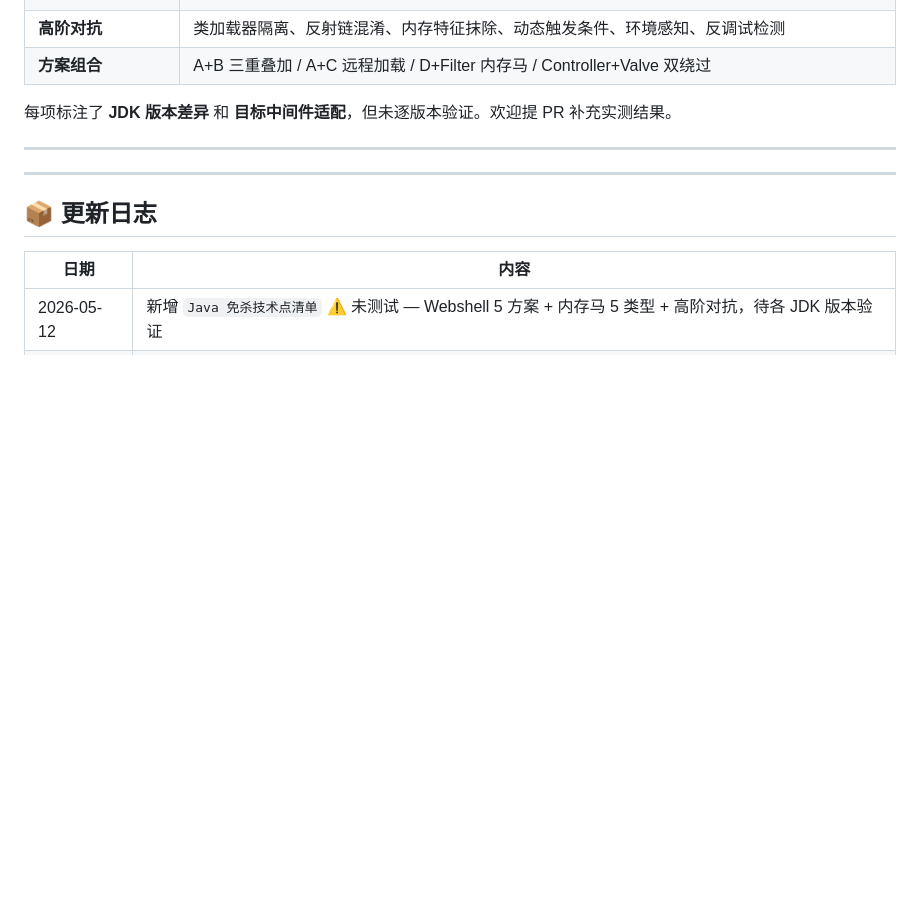
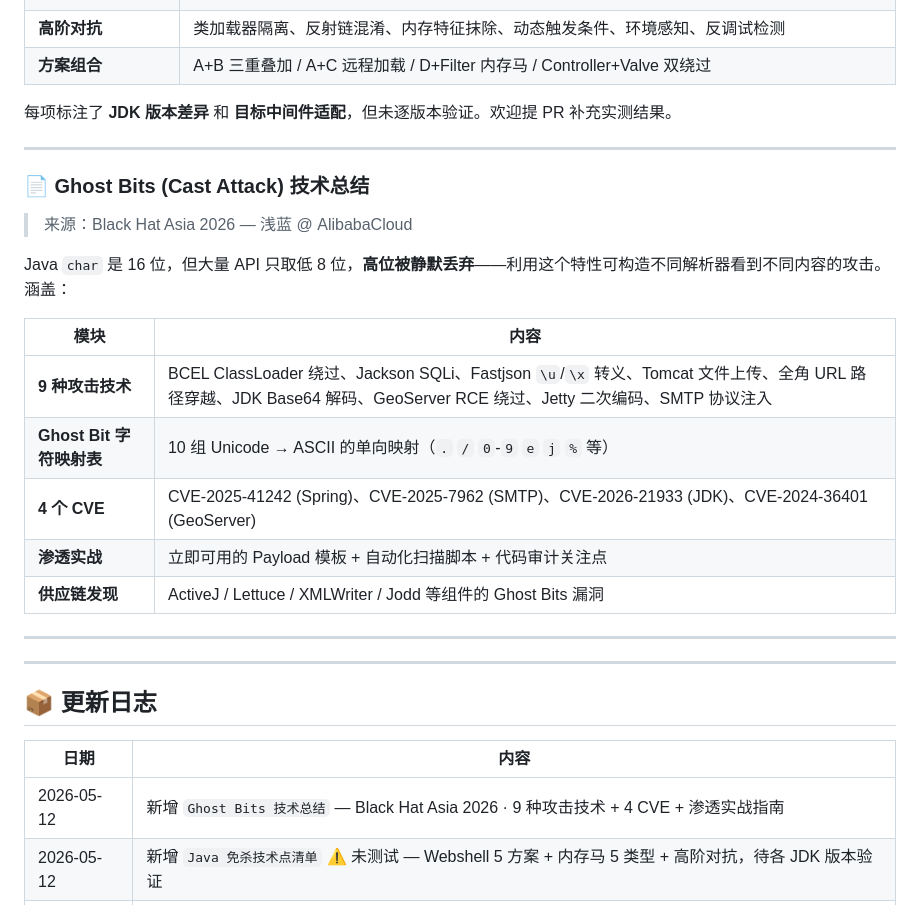
Before and after one commit to zzqsec/ai-redteam-notes, a Markdown page: README.md, the part around the change. Drawn GitHub-style; blank space fills up the shorter version.

Commit message:
docs: 新增 Ghost Bits (Cast Attack) 技术总结 — Black Hat Asia 2026 · 9 种攻击技术 + 4 CVE

```diff
--- a/README.md
+++ b/README.md
@@ -66,12 +66,29 @@ Java Webshell + 内存马的技术框架，包含：
 
 ---
 
+### 📄 Ghost Bits (Cast Attack) 技术总结
+
+> 来源：Black Hat Asia 2026 — 浅蓝 @ AlibabaCloud
+
+Java `char` 是 16 位，但大量 API 只取低 8 位，**高位被静默丢弃**——利用这个特性可构造不同解析器看到不同内容的攻击。涵盖：
+
+| 模块 | 内容 |
+|------|------|
+| **9 种攻击技术** | BCEL ClassLoader 绕过、Jackson SQLi、Fastjson `\u`/`\x` 转义、Tomcat 文件上传、全角 URL 路径穿越、JDK Base64 解码、GeoServer RCE 绕过、Jetty 二次编码、SMTP 协议注入 |
+| **Ghost Bit 字符映射表** | 10 组 Unicode → ASCII 的单向映射（`.` `/` `0`-`9` `e` `j` `%` 等） |
+| **4 个 CVE** | CVE-2025-41242 (Spring)、CVE-2025-7962 (SMTP)、CVE-2026-21933 (JDK)、CVE-2024-36401 (GeoServer) |
+| **渗透实战** | 立即可用的 Payload 模板 + 自动化扫描脚本 + 代码审计关注点 |
+| **供应链发现** | ActiveJ / Lettuce / XMLWriter / Jodd 等组件的 Ghost Bits 漏洞 |
+
+---
+
 ---
 
 ## 📦 更新日志
 
 | 日期 | 内容 |
 |------|------|
+| 2026-05-12 | 新增 `Ghost Bits 技术总结` — Black Hat Asia 2026 · 9 种攻击技术 + 4 CVE + 渗透实战指南 |
 | 2026-05-12 | 新增 `Java 免杀技术点清单` ⚠️ 未测试 — Webshell 5 方案 + 内存马 5 类型 + 高阶对抗，待各 JDK 版本验证 |
 | 2026-05-12 | 新增 `AdaptixC2 BOF 插件编写指南` — CS → AdaptixC2 BOF 移植全流程 + 踩坑清单 |
 | 2026-05-12 | 初始提交 `PHP 免杀技术点清单` — 6 套方案 + 哥斯拉 V3 微步 TDP 绕过 + 实战踩坑 |
```
Also changed, not shown: Ghost_Bits_技术总结.md (added, +446 -0 lines).
